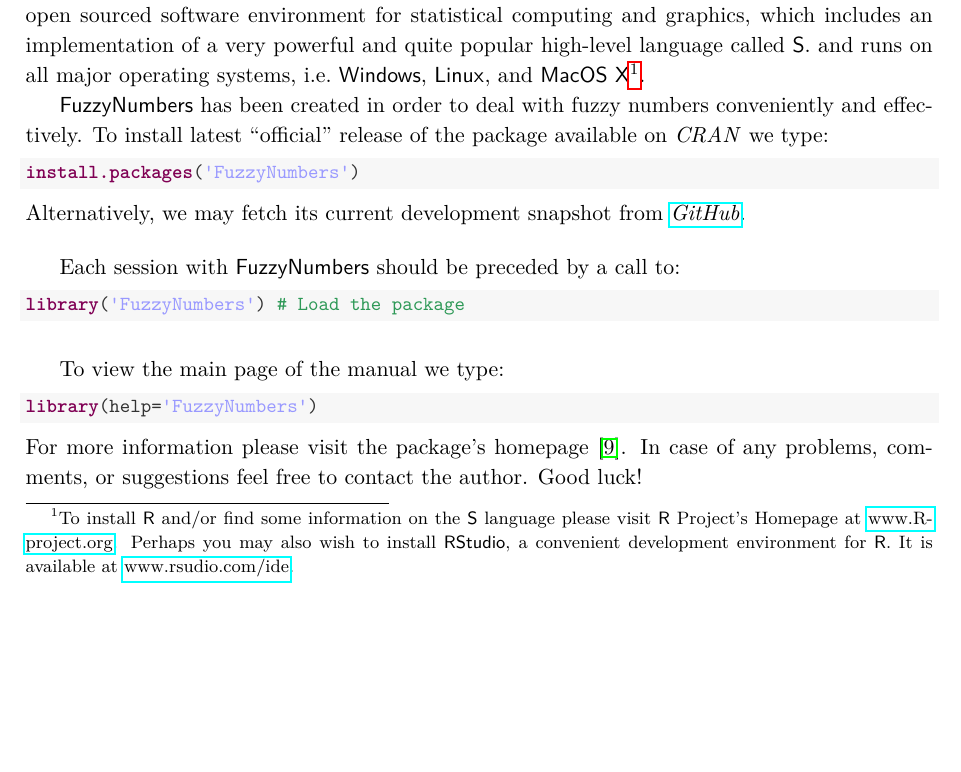
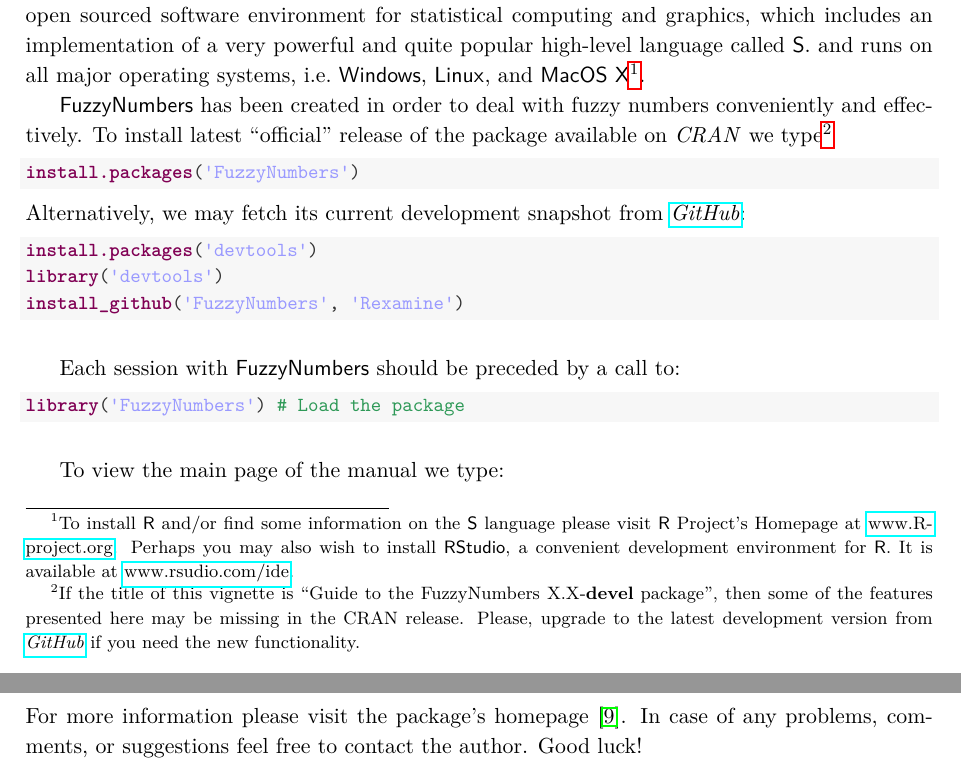
Before and after one commit to gagolews/FuzzyNumbers, a LaTeX document (devel/vignette-Tutorial/FuzzyNumbers-Tutorial.tex): part of page 2 of 26 before the commit and two parts of pages 2 and 3 of 26 after it, the two joined at a grey line, cut so that both start at the same text, the shorter picture padded with empty space. Compiled offline with pdfLaTeX.

Commit message:
vignette: info on how to install directly from GitHub; piecewiseLinearApproximation_ApproximateNearestEuclideanN - small upgrades

```diff
--- a/devel/vignette-Tutorial/FuzzyNumbers-Tutorial.tex
+++ b/devel/vignette-Tutorial/FuzzyNumbers-Tutorial.tex
@@ -243,7 +243,12 @@ It is available at \href{http://www.rstudio.com/ide/}{www.rsudio.com/ide}.}.
 \package{FuzzyNumbers} has been created in order to deal with fuzzy numbers
 conveniently and effectively.
 To install latest ``official'' release of the
-package available on \textit{CRAN} we type:
+package available on \textit{CRAN} we type\footnote{If the
+title of this vignette is ``Guide to the FuzzyNumbers X.X-\textbf{devel} package'',
+then some of the features presented here may be missing in the CRAN
+release. Please, upgrade to the latest development version from
+\href{https://github.com/Rexamine/FuzzyNumbers}{\textit{GitHub}}
+if you need the new functionality.}
 
 \begin{knitrout}\small
 \definecolor{shadecolor}{rgb}{0.969, 0.969, 0.969}\color{fgcolor}\begin{kframe}
@@ -256,7 +261,18 @@ package available on \textit{CRAN} we type:
 
 \noindent
 Alternatively, we may fetch its current development snapshot
-from \href{https://github.com/Rexamine/FuzzyNumbers}{\textit{GitHub}}.
+from \href{https://github.com/Rexamine/FuzzyNumbers}{\textit{GitHub}}:
+
+\begin{knitrout}\small
+\definecolor{shadecolor}{rgb}{0.969, 0.969, 0.969}\color{fgcolor}\begin{kframe}
+\begin{alltt}
+\hlfunctioncall{install.packages}(\hlstring{'devtools'})
+\hlfunctioncall{library}(\hlstring{'devtools'})
+\hlfunctioncall{install_github}(\hlstring{'FuzzyNumbers'}, \hlstring{'Rexamine'})
+\end{alltt}
+\end{kframe}
+\end{knitrout}
+
 
 
 \bigskip
```
Also changed, not shown: devel/vignette-Tutorial/FuzzyNumbers-Tutorial.pdf, inst/doc/FuzzyNumbers-Tutorial.pdf, 2 other files.
